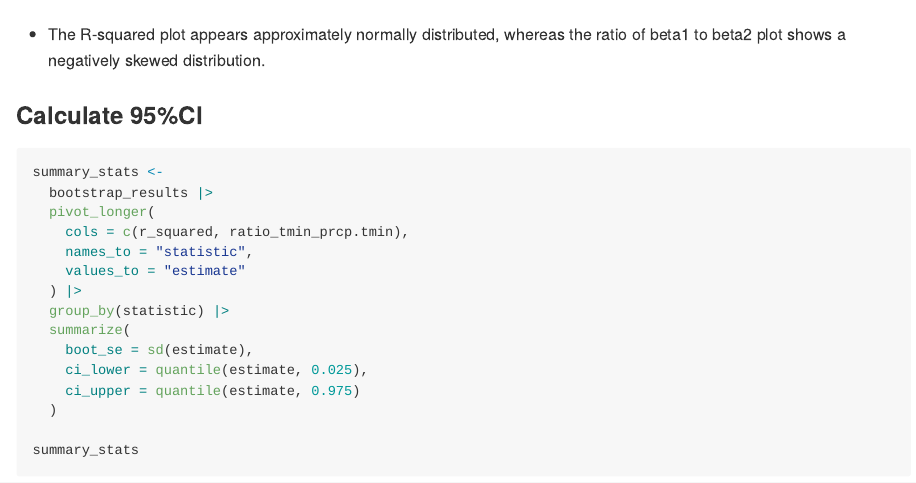
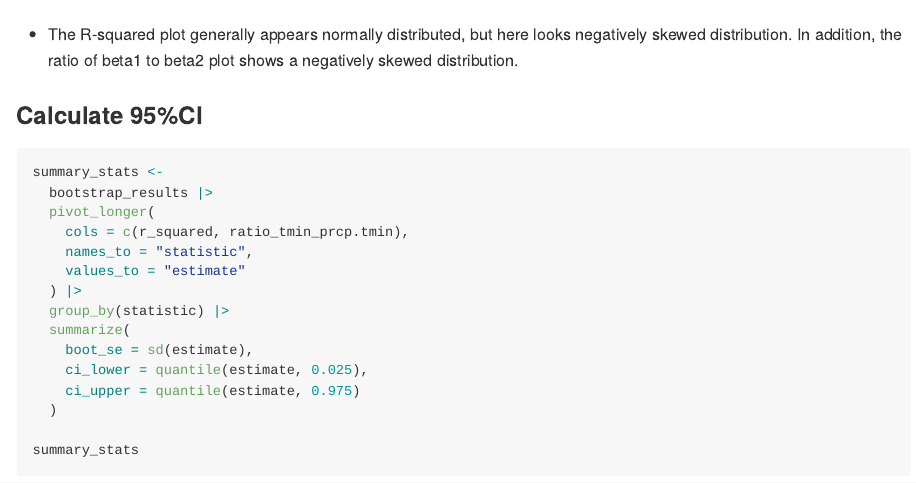
Before and after one commit to th3147/p8105_hw6_th3147-, an R Markdown document (p8105_hw6_th3147.Rmd): the page in a window 1100 px wide, from 2820 px down. The pictures show the output file p8105_hw6_th3147.md that the author committed with the source, drawn offline in the style of GitHub.

Commit message:
Change interpretation

````diff
--- a/p8105_hw6_th3147.Rmd
+++ b/p8105_hw6_th3147.Rmd
@@ -78,7 +78,7 @@ bootstrap_plot <-
 bootstrap_plot
 ```
 
-* The R-squared plot appears approximately normally distributed, whereas the ratio of beta1 to beta2 plot shows a negatively skewed distribution.
+* The R-squared plot generally appears normally distributed, but here looks negatively skewed distribution. In addition, the ratio of beta1 to beta2 plot shows a negatively skewed distribution.
 
 ### Calculate 95%CI
 ```{r}
````
Also changed, not shown: p8105_hw6_th3147.md, 1 other file.
